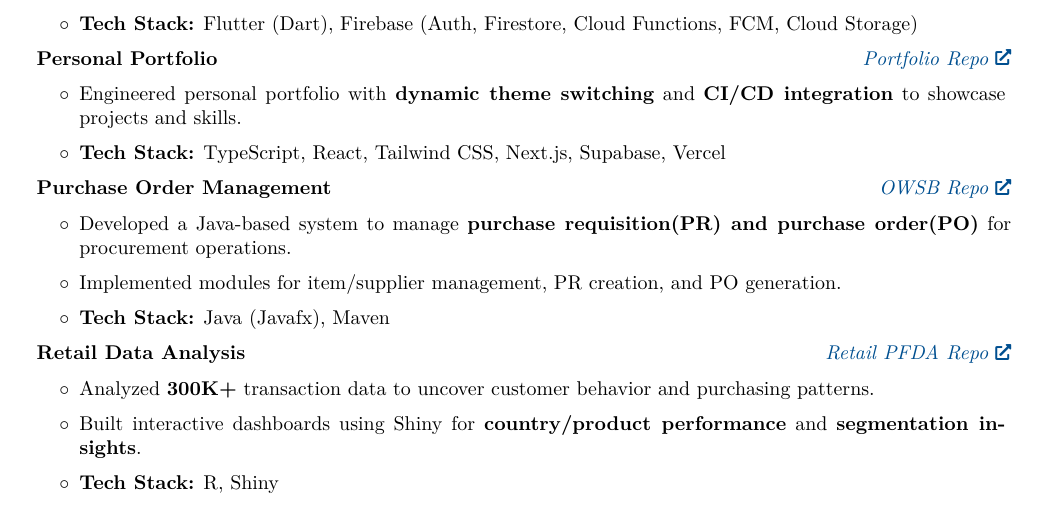
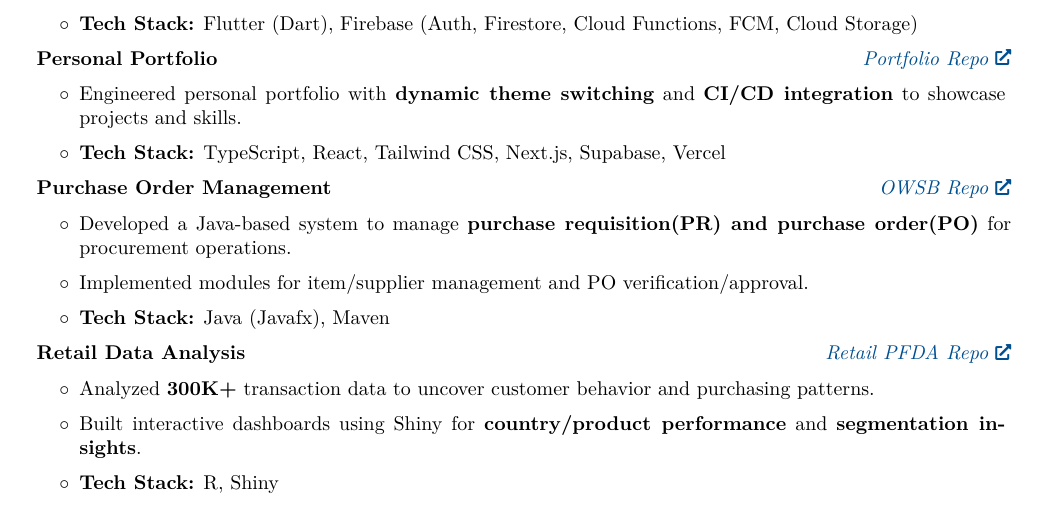
Before and after one commit to jiayin04/resume-latex, a LaTeX CV (resume.tex): part of page 1 of 2, cut so that both start at the same text. Compiled offline with pdfLaTeX.

Commit message:
Update desc

```diff
--- a/resume.tex
+++ b/resume.tex
@@ -331,7 +331,7 @@
         \begin{onecolentry}
             \begin{highlights}
                 \item Developed a Java-based system to manage \textbf{purchase requisition(PR) and purchase order(PO)} for procurement operations.
-                \item Implemented modules for item/supplier management, PR creation, and PO generation.
+                \item Implemented modules for item/supplier management and PO verification/approval.
                 \item \textbf{Tech Stack:} Java (Javafx), Maven
             \end{highlights}
 
```
